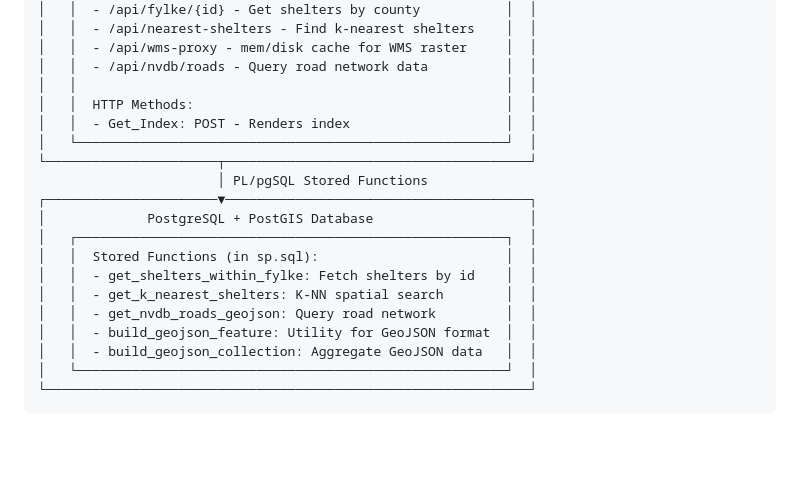
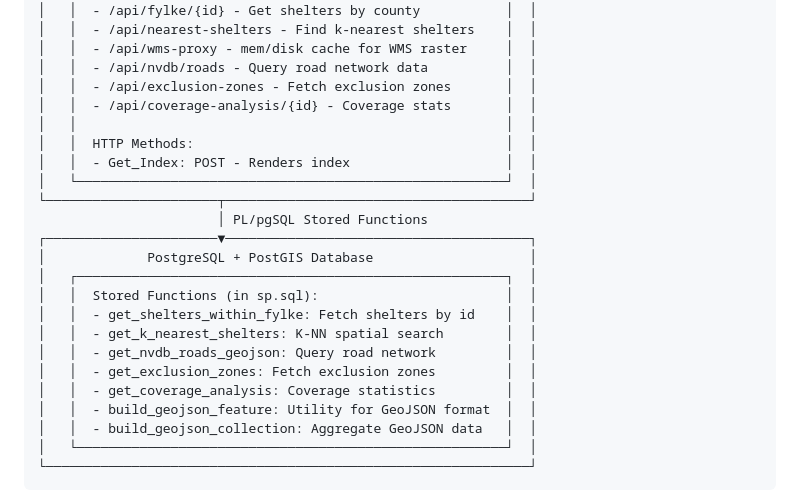
Before and after one commit to sivert-svanes/IS-218-Prosjekt, a Markdown page: README.md, the part around one of its changes. Drawn GitHub-style; blank space fills up the shorter version.

```diff
--- a/README.md
+++ b/README.md
@@ -106,6 +165,8 @@ low supply and provide routes to get supplies, accounting for threats.
 │   │  - /api/nearest-shelters - Find k-nearest shelters    │  │
 │   │  - /api/wms-proxy - mem/disk cache for WMS raster     │  │
 │   │  - /api/nvdb/roads - Query road network data          │  │
+│   │  - /api/exclusion-zones - Fetch exclusion zones       │  │
+│   │  - /api/coverage-analysis/{id} - Coverage stats       │  │
 │   │                                                       │  │
 │   │  HTTP Methods:                                        │  │
 │   │  - Get_Index: POST - Renders index                    │  │
@@ -119,6 +180,8 @@ low supply and provide routes to get supplies, accounting for threats.
 │   │  - get_shelters_within_fylke: Fetch shelters by id    │  │
 │   │  - get_k_nearest_shelters: K-NN spatial search        │  │
 │   │  - get_nvdb_roads_geojson: Query road network         │  │
+│   │  - get_exclusion_zones: Fetch exclusion zones         │  │
+│   │  - get_coverage_analysis: Coverage statistics         │  │
 │   │  - build_geojson_feature: Utility for GeoJSON format  │  │
 │   │  - build_geojson_collection: Aggregate GeoJSON data   │  │
 │   └───────────────────────────────────────────────────────┘  │
```
Also changed, not shown: other parts of README.md (+62 -3 lines).
